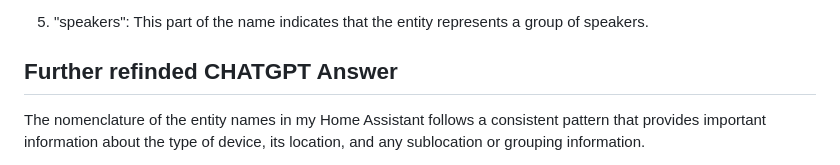
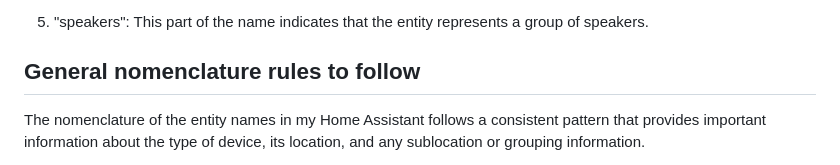
Before and after one commit to maxi1134/Home-Assistant-Config, a Markdown page: node-red/README.md, the part around the change. GitHub-like rendering.

Commit message:
Further refined chatgpt\'s answer, the result is uncanny

```diff
--- a/node-red/README.md
+++ b/node-red/README.md
@@ -34,7 +34,7 @@ For speaker groups, the naming convention consists of four parts, separated by d
 5. "speakers": This part of the name indicates that the entity represents a group of speakers.
 
 
-##  Further refinded CHATGPT Answer
+##  General nomenclature rules to follow
 
 
 The nomenclature of the entity names in my Home Assistant follows a consistent pattern that provides important information about the type of device, its location, and any sublocation or grouping information.
```
